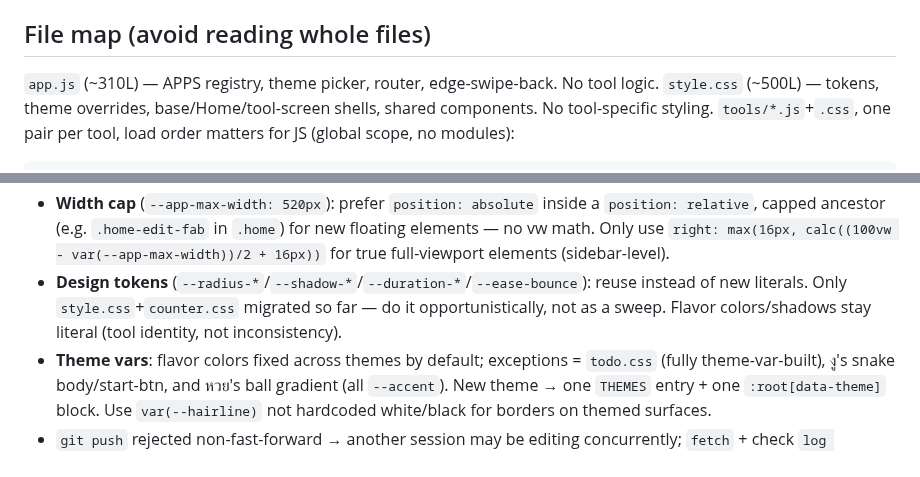
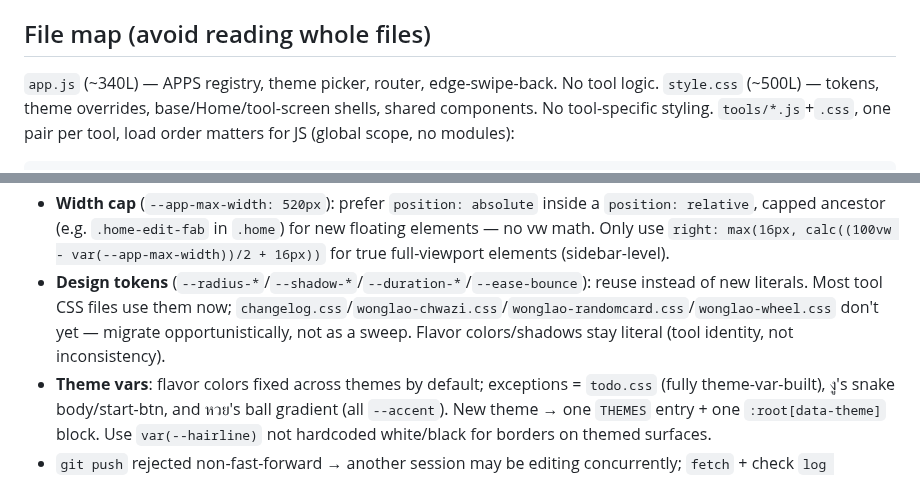
Before and after one commit to eubontuu/toolhub, a Markdown page: CLAUDE.md, 2 parts joined by grey strips. GitHub-like rendering.

````diff
--- a/CLAUDE.md
+++ b/CLAUDE.md
@@ -16,7 +16,7 @@ Auto-loaded every session in this repo. Read `README.md` for full architecture
 - **การ์ดแจ้งเตือน** — อ่านอย่างเดียวบนหน้าแรก + ปุ่มขวาล่างพาไปแอปที่แก้ไขได้. ตัวอย่าง: `renderTodoPreview()` (`todo.js`) → `#homeContent`, คู่ `#homeTodoEditBtn` → `#app/todo`.
 
 ## File map (avoid reading whole files)
-`app.js` (~310L) — APPS registry, theme picker, router, edge-swipe-back. No tool logic.
+`app.js` (~340L) — APPS registry, theme picker, router, edge-swipe-back. No tool logic.
 `style.css` (~500L) — tokens, theme overrides, base/Home/tool-screen shells, shared components. No tool-specific styling.
 `tools/*.js`+`.css`, one pair per tool, load order matters for JS (global scope, no modules):
 ```
@@ -58,7 +58,7 @@ Home = topbar → `#quickstartContent` (pinned-apps widget) → `#homeContent` (
 - **Fullscreen reveal overlays**: forced-reflow trigger (`void overlay.offsetHeight; overlay.classList.add("show")`), never double-rAF (unreliable here). Copy an existing `show*Overlay`. Root class must include `reveal-overlay` if it closes on tap-anywhere, or edge-swipe-back leaves it stuck onscreen.
 - **Flex chain** (`#app → .tool-screen → .tool-body → wrapper`): every link needs `min-height: 0` or content-less children collapse to zero height.
 - **Width cap** (`--app-max-width: 520px`): prefer `position: absolute` inside a `position: relative`, capped ancestor (e.g. `.home-edit-fab` in `.home`) for new floating elements — no vw math. Only use `right: max(16px, calc((100vw - var(--app-max-width))/2 + 16px))` for true full-viewport elements (sidebar-level).
-- **Design tokens** (`--radius-*`/`--shadow-*`/`--duration-*`/`--ease-bounce`): reuse instead of new literals. Only `style.css`+`counter.css` migrated so far — do it opportunistically, not as a sweep. Flavor colors/shadows stay literal (tool identity, not inconsistency).
+- **Design tokens** (`--radius-*`/`--shadow-*`/`--duration-*`/`--ease-bounce`): reuse instead of new literals. Most tool CSS files use them now; `changelog.css`/`wonglao-chwazi.css`/`wonglao-randomcard.css`/`wonglao-wheel.css` don't yet — migrate opportunistically, not as a sweep. Flavor colors/shadows stay literal (tool identity, not inconsistency).
 - **Theme vars**: flavor colors fixed across themes by default; exceptions = `todo.css` (fully theme-var-built), งู's snake body/start-btn, and หวย's ball gradient (all `--accent`). New theme → one `THEMES` entry + one `:root[data-theme]` block. Use `var(--hairline)` not hardcoded white/black for borders on themed surfaces.
 - `git push` rejected non-fast-forward → another session may be editing concurrently; `fetch` + check `log HEAD..origin/main`, don't force-push.
 - No Web Push (VAPID) — sandbox blocks the egress; `PushNotification` handles the hiking reminder instead. Stale references anywhere should be deleted.
````
Also changed, not shown: README.md (+2 -2 lines).
